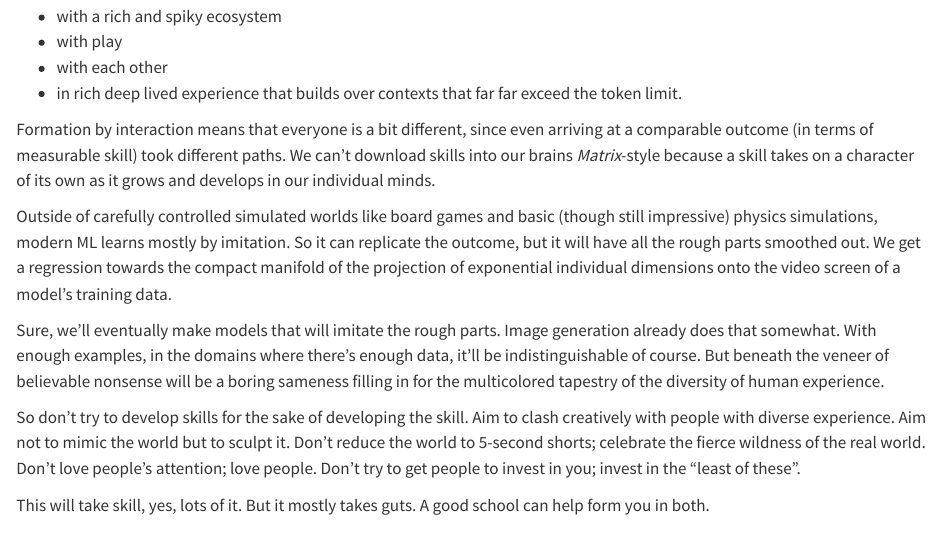
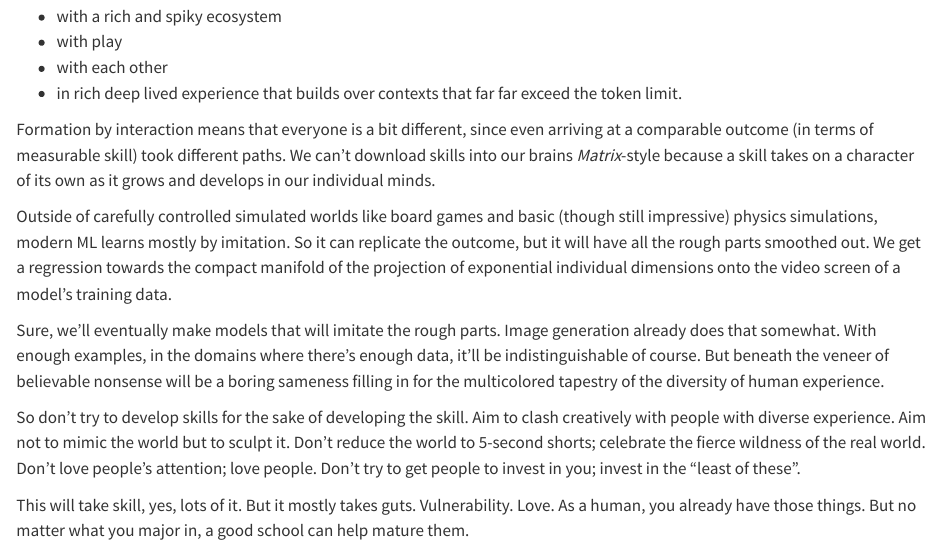
Before and after one commit to kcarnold/kcarnold.github.io, a Quarto document (posts/major-in-human/index.qmd): the page in a window 1100 px wide, from 300 px down. Rendered offline with R 4.5, knitr and Pandoc in place of Quarto, with nearby package versions.

Commit message:
Minor refinements

```diff
--- a/posts/major-in-human/index.qmd
+++ b/posts/major-in-human/index.qmd
@@ -23,4 +23,4 @@ Sure, we'll eventually make models that will imitate the rough parts. Image gene
 
 So don’t try to develop skills for the sake of developing the skill. Aim to clash creatively with people with diverse experience. Aim not to mimic the world but to sculpt it. Don't reduce the world to 5-second shorts; celebrate the fierce wildness of the real world. Don't love people's attention; love people. Don't try to get people to invest in you; invest in the "least of these".
 
-This will take skill, yes, lots of it. But it mostly takes guts. A good school can help form you in both.
+This will take skill, yes, lots of it. But it mostly takes guts. Vulnerability. Love. As a human, you already have those things. But no matter what you major in, a good school can help mature them.
```
